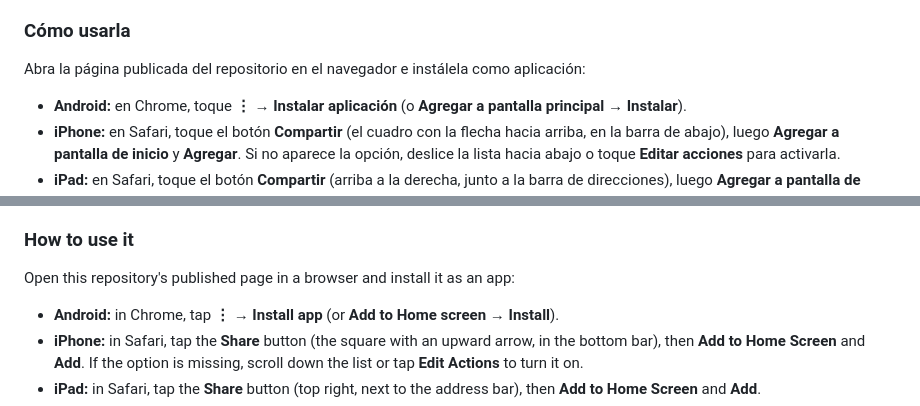
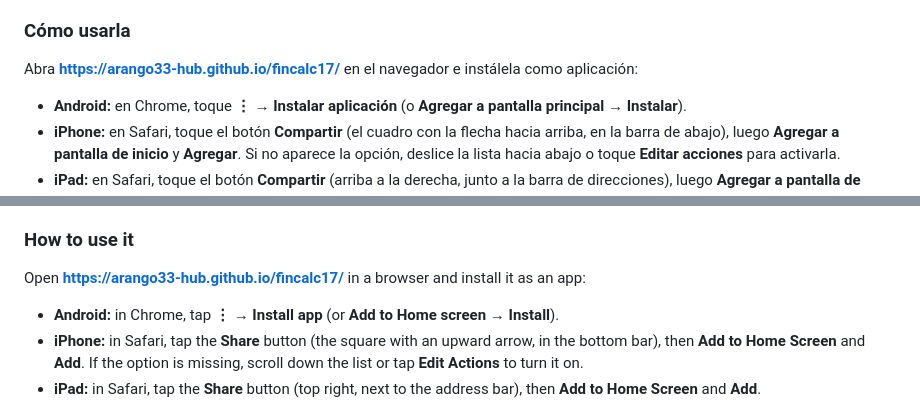
Before and after one commit to arango33-hub/fincalc17, a Markdown page: README.md, 2 parts joined by grey strips. Drawn GitHub-style.

Commit message:
Update installation instructions and links in README

```diff
--- a/README.md
+++ b/README.md
@@ -21,7 +20,7 @@ FinCalc 17 es un **proyecto de prueba** para crear una calculadora financiera co
 
 ### Cómo usarla
 
-Abra la página publicada del repositorio en el navegador e instálela como aplicación:
+Abra **https://arango33-hub.github.io/fincalc17/** en el navegador e instálela como aplicación:
 
 - **Android:** en Chrome, toque **⋮ → Instalar aplicación** (o **Agregar a pantalla principal → Instalar**).
 - **iPhone:** en Safari, toque el botón **Compartir** (el cuadro con la flecha hacia arriba, en la barra de abajo), luego **Agregar a pantalla de inicio** y **Agregar**. Si no aparece la opción, deslice la lista hacia abajo o toque **Editar acciones** para activarla.
@@ -61,7 +60,7 @@ FinCalc 17 is a **test project** to build a financial calculator with more capab
 
 ### How to use it
 
-Open this repository's published page in a browser and install it as an app:
+Open **https://arango33-hub.github.io/fincalc17/** in a browser and install it as an app:
 
 - **Android:** in Chrome, tap **⋮ → Install app** (or **Add to Home screen → Install**).
 - **iPhone:** in Safari, tap the **Share** button (the square with an upward arrow, in the bottom bar), then **Add to Home Screen** and **Add**. If the option is missing, scroll down the list or tap **Edit Actions** to turn it on.
```
Also changed, not shown: other parts of README.md (+0 -1 lines).
